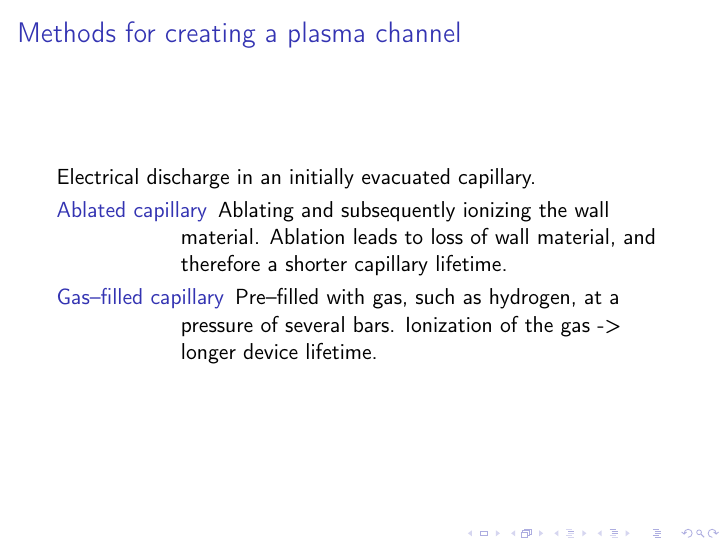
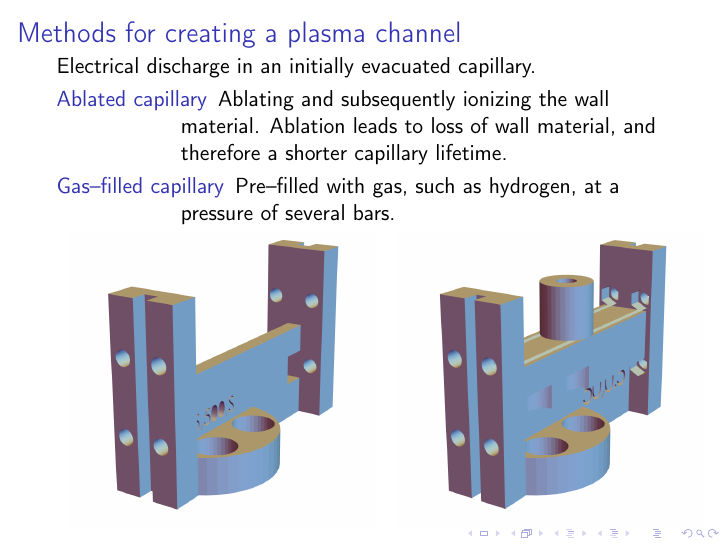
Before and after one commit to ehudbehar/presentation, LaTeX slides (main.tex): page 38 of 41. Compiled offline with pdfLaTeX.

Commit message:
update from office

```diff
--- a/main.tex
+++ b/main.tex
@@ -432,8 +432,11 @@ The dominant cause of line Broadening in plasma is the inter--atomic Stark effec
     Electrical discharge in an initially evacuated capillary.
     \begin{description}
       \item[Ablated capillary] Ablating and subsequently ionizing the wall material. Ablation leads to loss of wall material, and therefore a shorter capillary lifetime.
-      \item[Gas--filled capillary] Pre--filled with gas, such as hydrogen, at a pressure of several bars. Ionization of the gas -> longer device lifetime.
+      \item[Gas--filled capillary] Pre--filled with gas, such as hydrogen, at a pressure of several bars. %Ionization of the gas -> longer device lifetime.
     \end{description}
+    \begin{tabular}{cc}
+    \includegraphics[width=0.5\textwidth]{figures/ablated.png} & \includegraphics[width=0.5\textwidth]{figures/gasfilled.png}
+    \end{tabular}
   \end{frame}
   %\begin{frame}{Why the channel forms}
     %But why the plasma channel forms?
```
Also changed, not shown: Notes for me.txt (added, +3 -0 lines), figures/ablated.png (added), figures/gasfilled.png (added), 3 other files.
